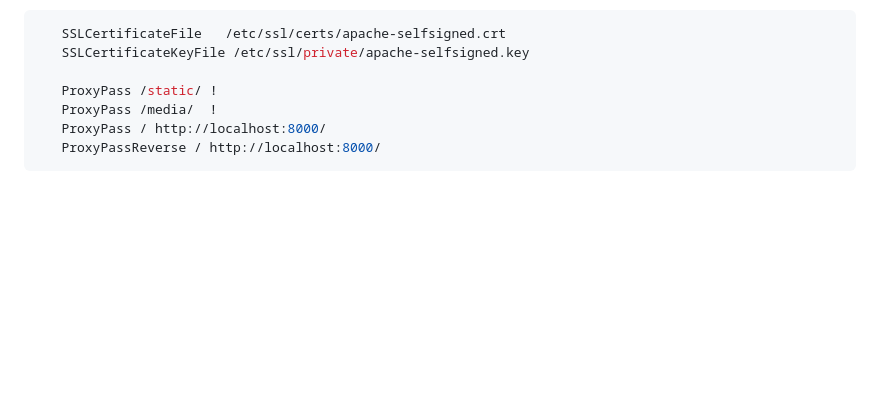
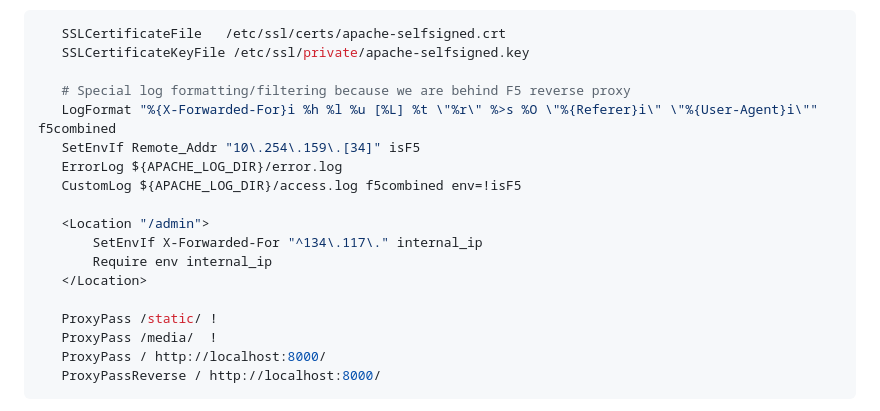
Before and after one commit to ResearchComputingServices/WebAppCICPVersion2, a Markdown page: server_install.md, the part around the change. Drawn GitHub-style; blank space fills up the shorter version.

Commit message:
Updated docs for prod web server config

```diff
--- a/server_install.md
+++ b/server_install.md
@@ -154,6 +154,17 @@ Edit the file `/etc/apache2/sites-available/default-ssl.conf` and make these cha
    SSLCertificateFile	/etc/ssl/certs/apache-selfsigned.crt
    SSLCertificateKeyFile /etc/ssl/private/apache-selfsigned.key
 
+   # Special log formatting/filtering because we are behind F5 reverse proxy
+   LogFormat "%{X-Forwarded-For}i %h %l %u [%L] %t \"%r\" %>s %O \"%{Referer}i\" \"%{User-Agent}i\"" f5combined
+   SetEnvIf Remote_Addr "10\.254\.159\.[34]" isF5
+   ErrorLog ${APACHE_LOG_DIR}/error.log
+   CustomLog ${APACHE_LOG_DIR}/access.log f5combined env=!isF5
+
+   <Location "/admin">
+       SetEnvIf X-Forwarded-For "^134\.117\." internal_ip
+       Require env internal_ip
+   </Location>
+
    ProxyPass /static/ !
    ProxyPass /media/  !
    ProxyPass / http://localhost:8000/
```
